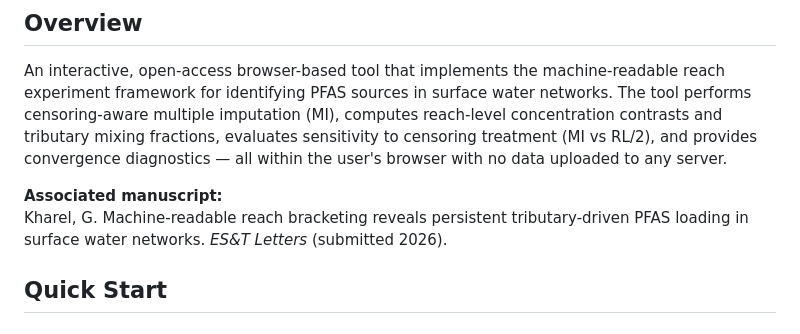
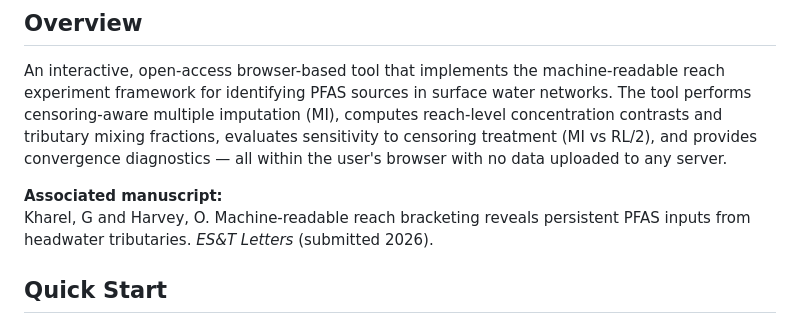
Before and after one commit to kharelg100/pfas-reach-bracketing-tool, a Markdown page: README.md, the part around the change. Drawn GitHub-style.

Commit message:
Update manuscript citation in README.md

```diff
--- a/README.md
+++ b/README.md
@@ -14,7 +14,7 @@
 An interactive, open-access browser-based tool that implements the machine-readable reach experiment framework for identifying PFAS sources in surface water networks. The tool performs censoring-aware multiple imputation (MI), computes reach-level concentration contrasts and tributary mixing fractions, evaluates sensitivity to censoring treatment (MI vs RL/2), and provides convergence diagnostics — all within the user's browser with no data uploaded to any server.
 
 **Associated manuscript:**
-Kharel, G. Machine-readable reach bracketing reveals persistent tributary-driven PFAS loading in surface water networks. *ES&T Letters* (submitted 2026).
+Kharel, G and Harvey, O. Machine-readable reach bracketing reveals persistent PFAS inputs from headwater tributaries. *ES&T Letters* (submitted 2026).
 
 ## Quick Start
 
```
